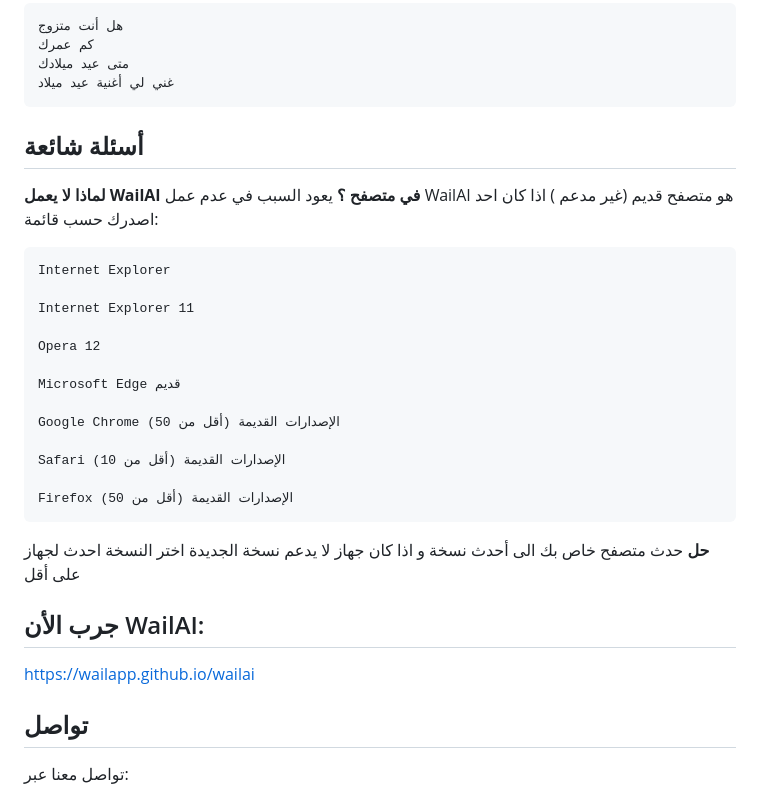
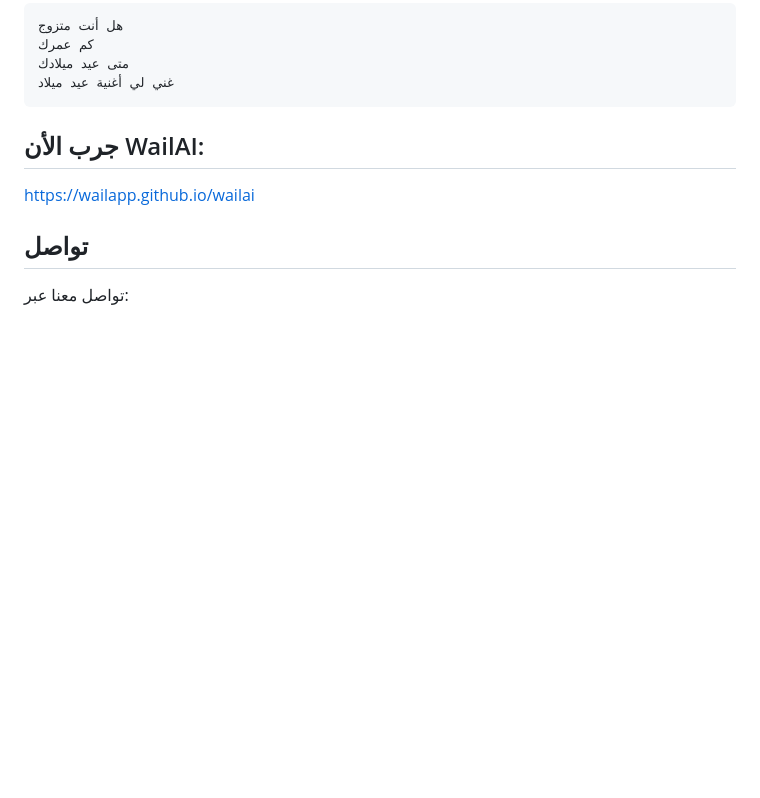
Before and after one commit to WailApp/wailai, a Markdown page: HELP.md, the part around the change. GitHub-like rendering; blank space fills up the shorter version.

````diff
--- a/HELP.md
+++ b/HELP.md
@@ -145,27 +145,6 @@
 متى عيد ميلادك
 غني لي أغنية عيد ميلاد
 ```
-## أسئلة شائعة
-
-**لماذا لا يعمل WailAI في متصفح ؟**
-يعود السبب في عدم عمل WailAI هو متصفح قديم (غير مدعم ) اذا كان احد اصدرك حسب قائمة:
-```bush
-Internet Explorer
-
-Internet Explorer 11
-
-Opera 12
-
-Microsoft Edge قديم
-
-Google Chrome الإصدارات القديمة (أقل من 50)
-
-Safari الإصدارات القديمة (أقل من 10)
-
-Firefox الإصدارات القديمة (أقل من 50)
-```
-**حل**
-حدث متصفح خاص بك الى أحدث نسخة و اذا كان جهاز لا يدعم نسخة الجديدة اختر النسخة احدث لجهاز على أقل
 
 ## جرب الأن WailAI:
 
````
